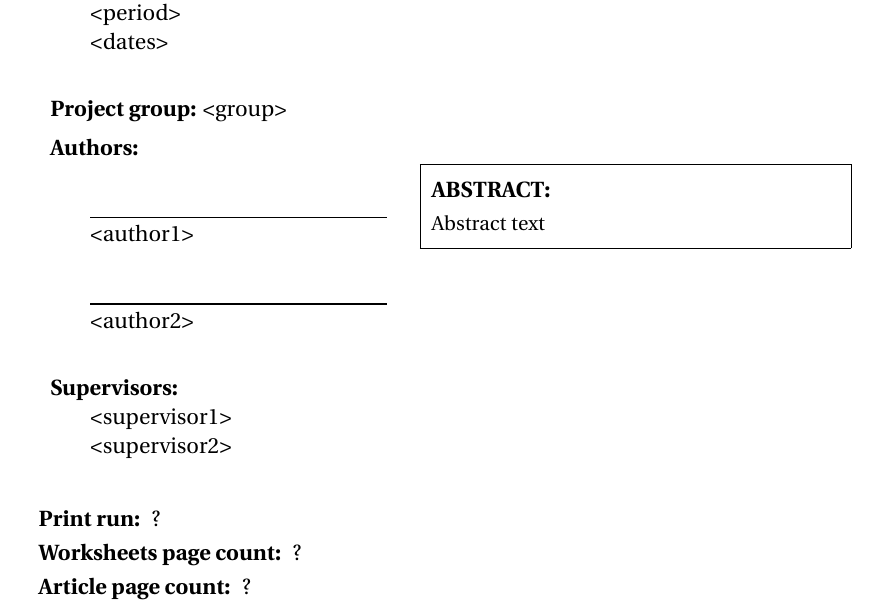
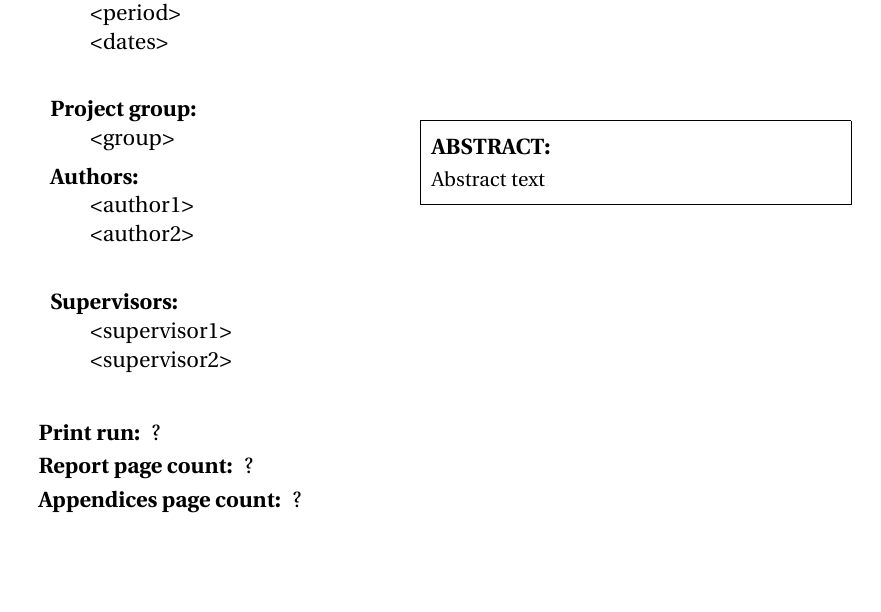
Before and after one commit to ulrikls/LaTeX-preamble, a LaTeX thesis (main.tex, which reads etc/english.tex, etc/preamble.tex, etc/sty.jens.tex): part of page 3 of 10, cut so that both start at the same text, the shorter picture padded with empty space. Compiled offline with pdfLaTeX.

Commit message:
Merge changes from 10th semester
Changes primarily related to chktex warnings

```diff
--- a/etc/english.tex
+++ b/etc/english.tex
@@ -6,13 +6,13 @@
 % References
 \usepackage[english]{varioref}	% Supports \vref{}
 \newcommand{\class}[1]{\texttt{\nameref{#1}}}
-\renewcommand{\fref}[1]{(\hyperref[#1]{Fig. \ref*{#1}})}
-\renewcommand{\tref}[1]{(\hyperref[#1]{Table \ref*{#1}})}
+\renewcommand{\fref}[1]{(\hyperref[#1]{Fig.~\ref*{#1}})}
+\renewcommand{\tref}[1]{(\hyperref[#1]{Table~\ref*{#1}})}
 \newcommand{\eref}[1]{(\ref{#1})}
-\newcommand{\aref}[1]{(\hyperref[#1]{App. \ref*{#1}})}
-\newcommand{\sref}[1]{(\hyperref[#1]{Section \ref*{#1}})}
-\newcommand{\kref}[1]{(\hyperref[#1]{Chap. \ref*{#1}})}
-\newcommand{\algoref}[1]{(\hyperref[#1]{Algorithm \ref*{#1}})}
+\newcommand{\aref}[1]{(\hyperref[#1]{App.~\ref*{#1}})}
+\newcommand{\sref}[1]{(\hyperref[#1]{Section~\ref*{#1}})}
+\newcommand{\kref}[1]{(\hyperref[#1]{Chap.~\ref*{#1}})}
+\newcommand{\algoref}[1]{(\hyperref[#1]{Algorithm~\ref*{#1}})}
 
 
 % Hyphenation
--- a/etc/preamble.tex
+++ b/etc/preamble.tex
@@ -8,15 +8,14 @@
 \usepackage{layout}
 \usepackage{afterpage}
 
-%% Fonts, formatting
+%% Fonts, formatting, symbols
 \usepackage[TS1]{fontenc}
-\usepackage{latexsym}
 \usepackage{calc,fourier}
 \usepackage[scaled=.92]{helvet}
 \usepackage{amsmath,amsfonts,amssymb}
 \usepackage{bbold}
 \usepackage{eurosym}
-\usepackage{textcomp}
+\usepackage{gensymb}
 \usepackage{soul} % Underline text
 \usepackage{soulutf8}
 \usepackage{setspace}	% Line spacing
@@ -166,8 +164,7 @@
 \begin{figure}[hbtp]%
 	\centering%
 	\includegraphics[width={#1}\linewidth]{#2}%
-	\caption{#3}%
-	\label{#4}%
+	\caption{#3}\label{#4}%
 \end{figure}%
 }
 \newcommand{\pagedFigure}[4][1]{%
@@ -182,20 +179,10 @@
 		\centering%
 		\normalcaption%
 		\normalcaptionwidth%
-		\caption{#3}%
-		\label{#4}%
+		\caption{#3}\label{#4}%
 	\end{minipage}%
 \end{figure}%
 }
-
-
-%% Phasors
-\makeatletter
-\def\phase#1{{\vbox{\ialign{$\m@th\scriptstyle##$\crcr
-\not\mathrel{\mkern10mu\smash{#1}}\crcr
-\noalign{\nointerlineskip}
-\mkern2.5mu\leaders\hrule height.34pt\hfill\mkern2.5mu\crcr}}}}
-\makeatother
 
 
 
--- a/etc/sty.jens.tex
+++ b/etc/sty.jens.tex
@@ -8,7 +8,7 @@
 \newcommand\jensline@chapter@marker[1][4cm]{%
 	\sbox\jensline@chapter{\fboxsep=0cm%
 		\colorbox{chapterNumber}{\makebox[1.48cm][c]{%
-		\resizebox{!}{0.53cm}{%
+		\resizebox{!}{0.54cm}{%
 			\color{white}\sffamily\bfseries\thechapter}%
 		}}}%
 	\rotatebox{0}{%
--- a/etc/titlingpage.tex
+++ b/etc/titlingpage.tex
@@ -20,18 +20,16 @@
 						\hspace{2cm}
 						\begin{description}
 							\item {\textbf{Title:}}\\
-								<title>
+								\thetitle
 							\item {\textbf{Subject:}}\\
 								<subject>\\
 							\item {\textbf{Project period:}}\\
 							  <period>\\
 							  <dates>\\
-							\item {\textbf{Project group:}}
+							\item {\textbf{Project group:}}\\
 							  <group>
-							\item {\textbf{Authors:}}\\\\
-								\underline{\phantom{-----------------------------------------}}\\
-								<author1>\\\\
-								\underline{\phantom{-----------------------------------------}}\\
+							\item {\textbf{Authors:}}\\
+								<author1>\\
 								<author2>\\
 							\item {\textbf{Supervisors:}}\\
 								<supervisor1>\\
@@ -40,14 +38,14 @@
 
 						\begin{description}\firmlist
 							\item[Print run:] ?
-							\item[Worksheets page count:] ?
-							\item[Article page count:] ?
+							\item[Report page count:] ?
+							\item[Appendices page count:] ?
 						\end{description}
 						\vfill
 					} &
 					\parbox{6.5cm}{
 					  %\vspace{-1cm}
-					  \flushright
+					  \flushright{}
 					  \fbox{
 					    \parbox{7.2cm}{
 					    	\vspace{0.2cm}
```
Also changed, not shown: etc/danish.tex (+6 -6 lines), main.tex (+5 -7 lines), etc/preamble.tex (1 more changed lines), etc/titlingpage.tex (2 more changed lines).
